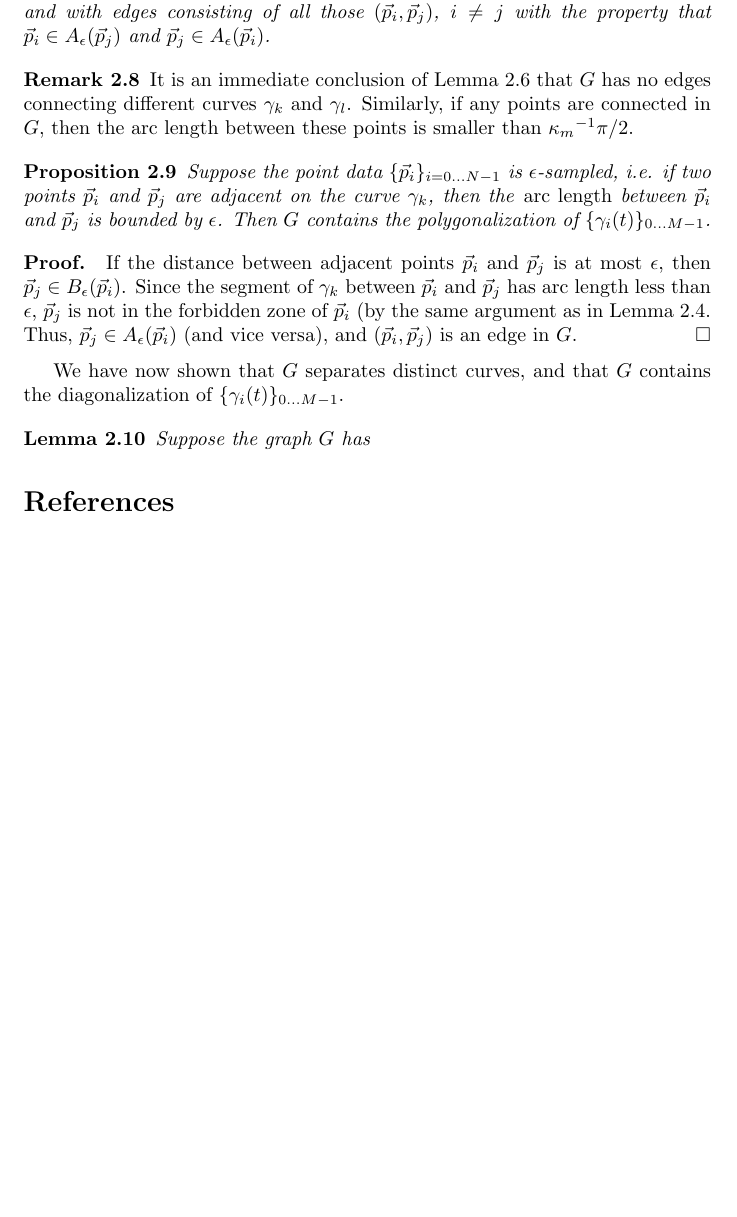
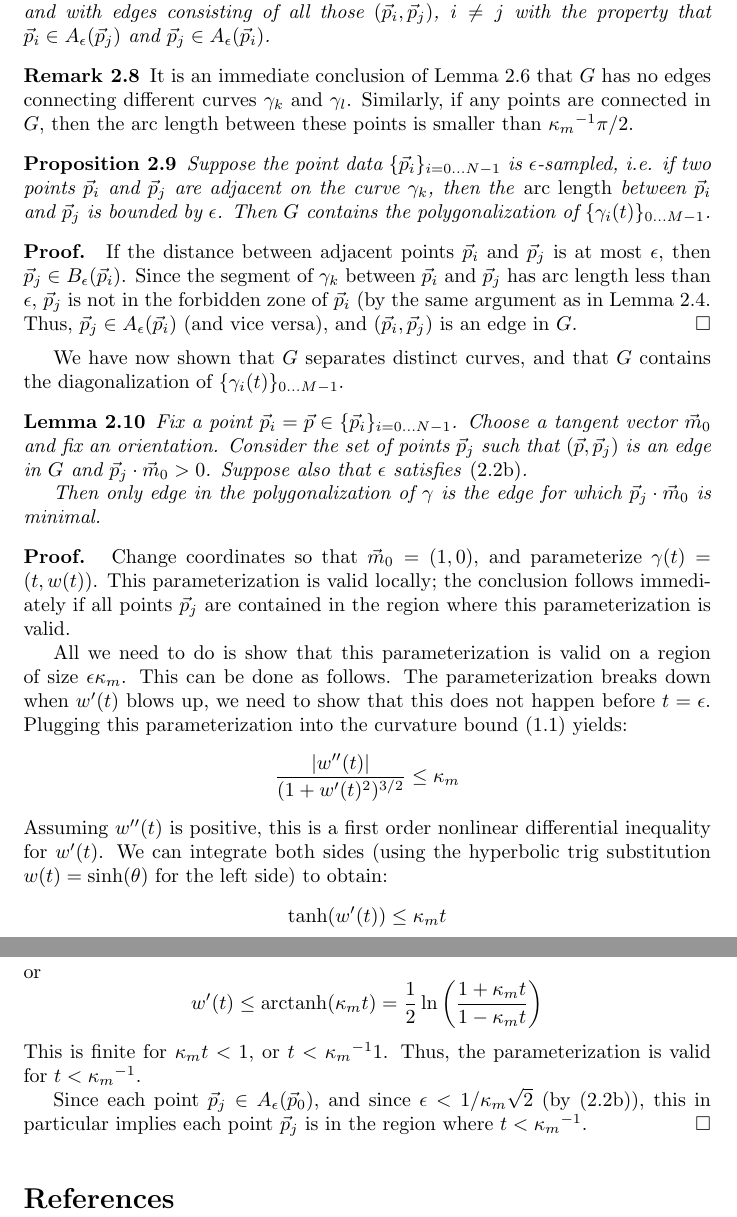
Before and after one commit to stucchio/connect-the-surfels-paper, a LaTeX document (ctd.tex): part of page 5 of 5 before the commit and two parts of pages 5 and 6 of 6 after it, the two joined at a grey line, cut so that both start at the same text, the shorter picture padded with empty space. Compiled offline with pdfLaTeX; a missing bibliography style is replaced by a similar one.

Commit message:
Added lemma \ref{eq:closestTangentPointInAllowedRegionIsCorrect}, which proves that the correct edges are the shortest allowed ones.
darcs-hash:20080611152253-be1bf-ef845d9e0a1e82070fee2de070d6a09fe4d606a2.gz

```diff
--- a/ctd.tex
+++ b/ctd.tex
@@ -303,8 +303,30 @@ The following result, which follows immediately from Lemma \ref{lem:separationAl
 We have now shown that $G$ separates distinct curves, and that $G$ contains the diagonalization of $\curveSet$.
 
 \begin{lemma}
-  Suppose the graph $G$ has
+  \label{eq:closestTangentPointInAllowedRegionIsCorrect}
+  Fix a point $\vp_{i}=\vp \in \pointData$. Choose a tangent vector $\vm_{0}$ and fix an orientation. Consider the set of points $\vp_{j}$ such that $(\vp, \vp_{j})$ is an edge in $G$ and $\vp_{j} \cdot \vm_{0} > 0$. Suppose also that $\epsilon$ satisfies \eqref{eq:constraintOnkmaxEpsilon}.
+
+  Then only edge in the polygonalization of $\gamma$ is the edge for which $\vp_{j} \cdot \vm_{0}$ is minimal.
 \end{lemma}
+\begin{proof}
+  Change coordinates so that $\vm_{0} = (1,0)$, and parameterize $\gamma(t)=(t,w(t))$. This parameterization is valid locally; the conclusion follows immediately if all points $\vp_{j}$ are contained in the region where this parameterization is valid.
+
+  All we need to do is show that this parameterization is valid on a region of size $\epsilon \kmax$. This can be done as follows. The parameterization breaks down when $w'(t)$ blows up, we need to show that this does not happen before $t=\epsilon$. Plugging this parameterization into the curvature bound \eqref{eq:curvatureAssumption} yields:
+  \begin{equation*}
+    \frac{ \abs{w''(t)} }{(1+w'(t)^{2})^{3/2}} \leq \kmax
+  \end{equation*}
+  Assuming $w''(t)$ is positive, this is a first order nonlinear differential inequality for $w'(t)$. We can integrate both sides (using the hyperbolic trig substitution $w(t)=\sinh(\theta)$ for the left side) to obtain:
+  \begin{equation*}
+    \tanh(w'(t)) \leq \kmax t
+  \end{equation*}
+  or
+  \begin{equation*}
+    w'(t) \leq \textrm{arctanh}(\kmax t) = \frac{1}{2} \ln\left(\frac{1+\kmax t}{1-\kmax t} \right)
+  \end{equation*}
+  This is finite for $\kmax t < 1$, or $t < \kmaxi 1$. Thus, the parameterization is valid for $t < \kmaxi$.
+
+  Since each point $\vp_{j} \in \allowed{\epsilon}{\vp_{0}}$, and since $\epsilon < 1/\kmax \sqrt{2}$ (by \eqref{eq:constraintOnkmaxEpsilon}), this in particular implies each point $\vp_{j}$ is in the region where $t < \kmaxi$.
+\end{proof}
 
 \bibliography{../stucchio}
 \bibliographystyle{hplain}
```
